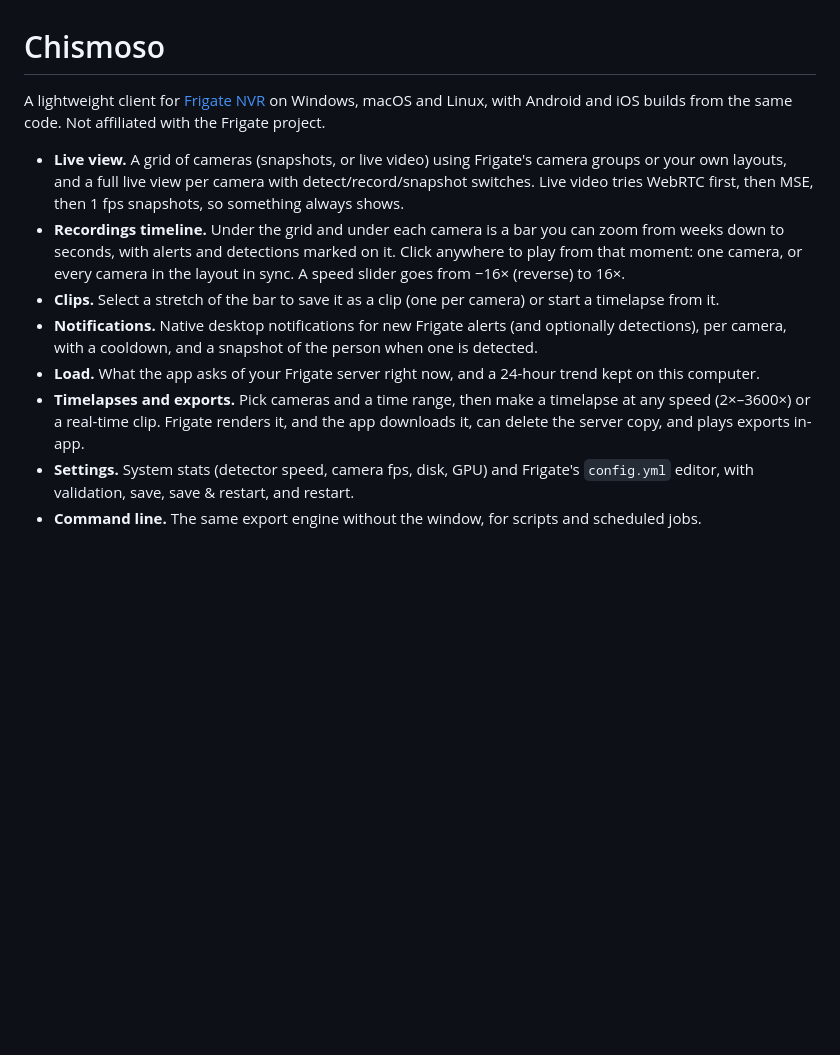
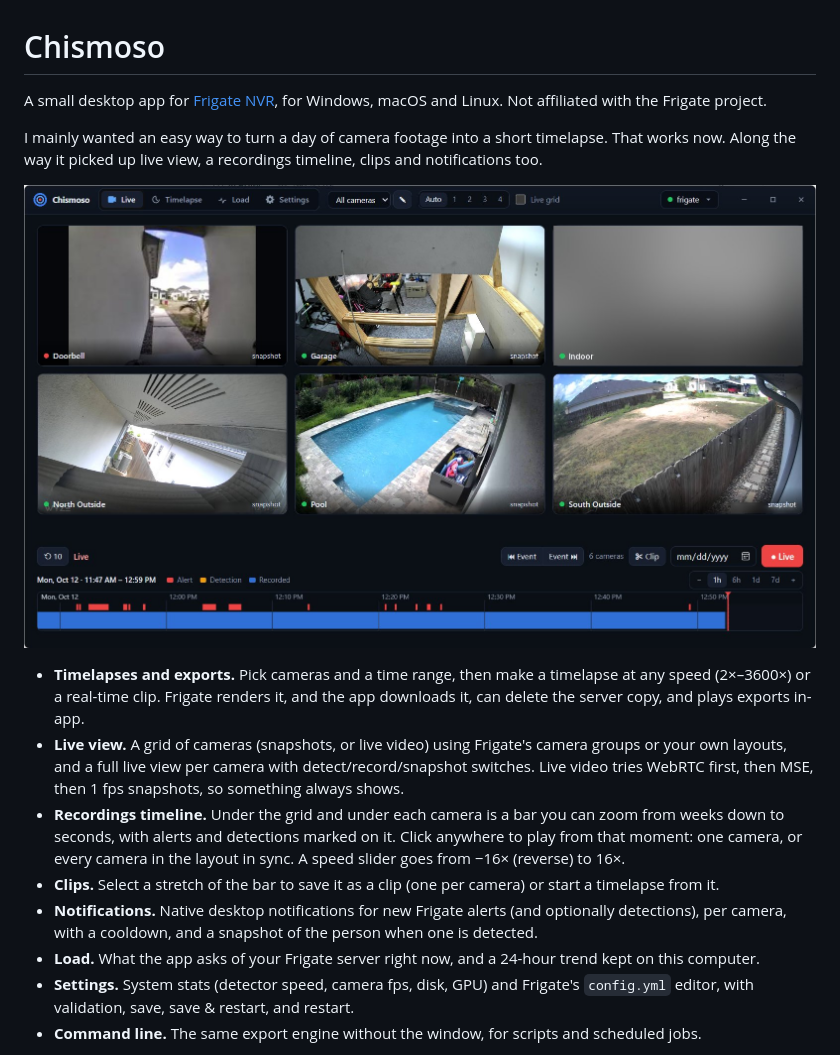
Before and after one commit to DanielGarc/chismoso, a Markdown page: README.md, the part around the change. GitHub-like rendering; pictures changed too: site/img/screenshot.jpg (added); blank space fills up the shorter version.

```diff
--- a/README.md
+++ b/README.md
@@ -1,13 +1,17 @@
 # Chismoso
 
-A lightweight client for [Frigate NVR](https://frigate.video) on Windows, macOS and Linux, with Android and iOS builds from the same code. Not affiliated with the Frigate project.
+A small desktop app for [Frigate NVR](https://frigate.video), for Windows, macOS and Linux. Not affiliated with the Frigate project.
 
+I mainly wanted an easy way to turn a day of camera footage into a short timelapse. That works now. Along the way it picked up live view, a recordings timeline, clips and notifications too.
+
+![Chismoso showing six cameras in a grid with the recordings timeline underneath](site/img/screenshot.jpg)
+
+- **Timelapses and exports.** Pick cameras and a time range, then make a timelapse at any speed (2×–3600×) or a real-time clip. Frigate renders it, and the app downloads it, can delete the server copy, and plays exports in-app.
 - **Live view.** A grid of cameras (snapshots, or live video) using Frigate's camera groups or your own layouts, and a full live view per camera with detect/record/snapshot switches. Live video tries WebRTC first, then MSE, then 1 fps snapshots, so something always shows.
 - **Recordings timeline.** Under the grid and under each camera is a bar you can zoom from weeks down to seconds, with alerts and detections marked on it. Click anywhere to play from that moment: one camera, or every camera in the layout in sync. A speed slider goes from −16× (reverse) to 16×.
 - **Clips.** Select a stretch of the bar to save it as a clip (one per camera) or start a timelapse from it.
 - **Notifications.** Native desktop notifications for new Frigate alerts (and optionally detections), per camera, with a cooldown, and a snapshot of the person when one is detected.
 - **Load.** What the app asks of your Frigate server right now, and a 24-hour trend kept on this computer.
-- **Timelapses and exports.** Pick cameras and a time range, then make a timelapse at any speed (2×–3600×) or a real-time clip. Frigate renders it, and the app downloads it, can delete the server copy, and plays exports in-app.
 - **Settings.** System stats (detector speed, camera fps, disk, GPU) and Frigate's `config.yml` editor, with validation, save, save & restart, and restart.
 - **Command line.** The same export engine without the window, for scripts and scheduled jobs.
 
```
Also changed, not shown: site/README.md (+0 -1 lines), site/docs/tour.md (+1 -1 lines), 2 other files.
